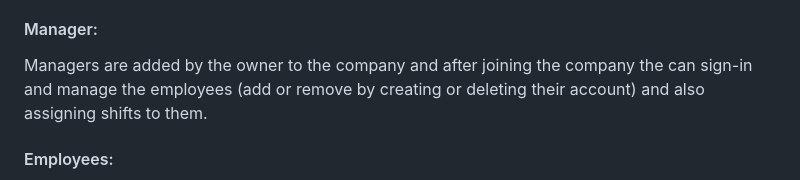
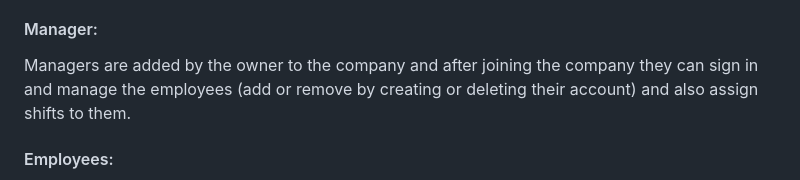
Before and after one commit to HoomanMinoosepehr/work_shift, a Markdown page: readme.md, the part around the change. Drawn GitHub-style.

```diff
--- a/readme.md
+++ b/readme.md
@@ -21,7 +21,7 @@ There are 3 types of users:
 The owner has the main account of the application and they can add managers or employees by creating accounts for them or assigning shifts to their employees, also they can remove whoever they want.
 
 #### Manager:
-Managers are added by the owner to the company and after joining the company the can sign-in and manage the employees (add or remove by creating or deleting their account) and also assigning shifts to them.
+Managers are added by the owner to the company and after joining the company they can sign in and manage the employees (add or remove by creating or deleting their account) and also assign shifts to them.
 
 #### Employees:
 Employees are added by the managers or the owner and after signing-in they can see their upcomming shifts for the next 10days.
```
